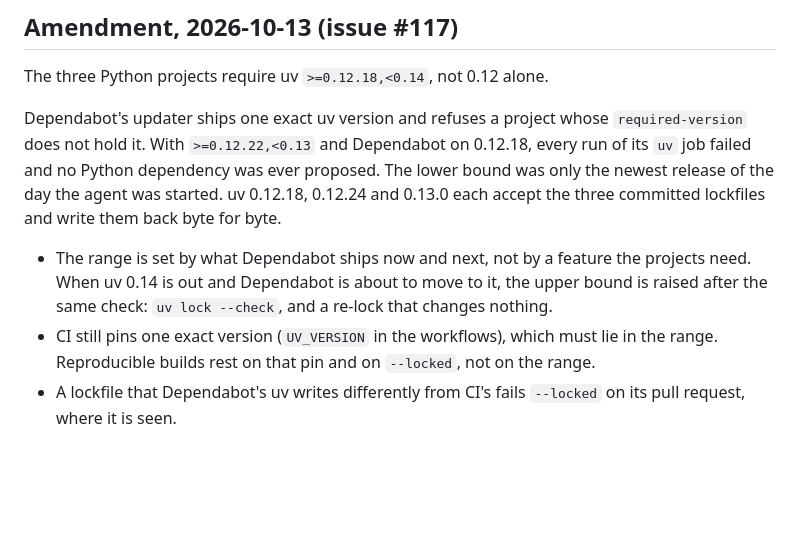
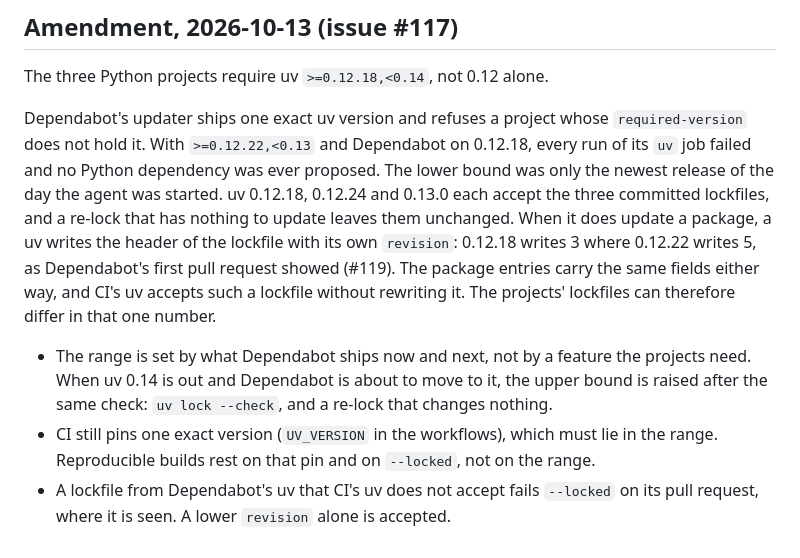
Before and after one commit to hostmesh/hostmesh, a Markdown page: docs/decisions/0005-python-3-13-and-uv-for-the-agent.md, the part around the change. Rendered like a GitHub page; blank space fills up the shorter version.

Commit message:
docs: correct what decision 0005 says about lockfiles written by another uv (#120)
Refs #117.

## What and why

The amendment to decision 0005 (#118) said that uv 0.12.18, 0.12.24 and
0.13.0 "write [the lockfiles] back byte for byte". That was measured
with re-locks that had nothing to update. Dependabot's first pull
request (#119) showed the rest: when a uv updates a package it writes
the lockfile's header with its own `revision`, and 0.12.18 writes 3
where 0.12.22 writes 5.

The sentence now says what was measured:

- a re-lock with nothing to update leaves the files unchanged;
- an update by another uv changes `revision`, and nothing else in the
format: the package entries of #119 carry the same fields as before;
- CI's uv 0.12.22 passes `lock --check` on the lockfiles Dependabot
wrote and does not rewrite them.

The bullet about `--locked` is corrected to match: a lower `revision`
alone is accepted.

On `main` now: `agent/` and `infrastructure/testing/` are at revision 3,
`infrastructure/hygiene/` at 5.

## Not verified

Whether the next re-lock with a newer uv writes 5 again. The record does
not claim it.

No changelog entry: the record's content is corrected, nothing else
changes.

Signed-off-by: Vasileios Ntoufoudis <info@ntoufoudis.com>

```diff
--- a/docs/decisions/0005-python-3-13-and-uv-for-the-agent.md
+++ b/docs/decisions/0005-python-3-13-and-uv-for-the-agent.md
@@ -50,8 +50,8 @@ Decision 0003 covers PHP and Node only. It does not extend to the agent.
 
 The three Python projects require uv `>=0.12.18,<0.14`, not 0.12 alone.
 
-Dependabot's updater ships one exact uv version and refuses a project whose `required-version` does not hold it. With `>=0.12.22,<0.13` and Dependabot on 0.12.18, every run of its `uv` job failed and no Python dependency was ever proposed. The lower bound was only the newest release of the day the agent was started. uv 0.12.18, 0.12.24 and 0.13.0 each accept the three committed lockfiles and write them back byte for byte.
+Dependabot's updater ships one exact uv version and refuses a project whose `required-version` does not hold it. With `>=0.12.22,<0.13` and Dependabot on 0.12.18, every run of its `uv` job failed and no Python dependency was ever proposed. The lower bound was only the newest release of the day the agent was started. uv 0.12.18, 0.12.24 and 0.13.0 each accept the three committed lockfiles, and a re-lock that has nothing to update leaves them unchanged. When it does update a package, a uv writes the header of the lockfile with its own `revision`: 0.12.18 writes 3 where 0.12.22 writes 5, as Dependabot's first pull request showed (#119). The package entries carry the same fields either way, and CI's uv accepts such a lockfile without rewriting it. The projects' lockfiles can therefore differ in that one number.
 
 - The range is set by what Dependabot ships now and next, not by a feature the projects need. When uv 0.14 is out and Dependabot is about to move to it, the upper bound is raised after the same check: `uv lock --check`, and a re-lock that changes nothing.
 - CI still pins one exact version (`UV_VERSION` in the workflows), which must lie in the range. Reproducible builds rest on that pin and on `--locked`, not on the range.
-- A lockfile that Dependabot's uv writes differently from CI's fails `--locked` on its pull request, where it is seen.
+- A lockfile from Dependabot's uv that CI's uv does not accept fails `--locked` on its pull request, where it is seen. A lower `revision` alone is accepted.
```
